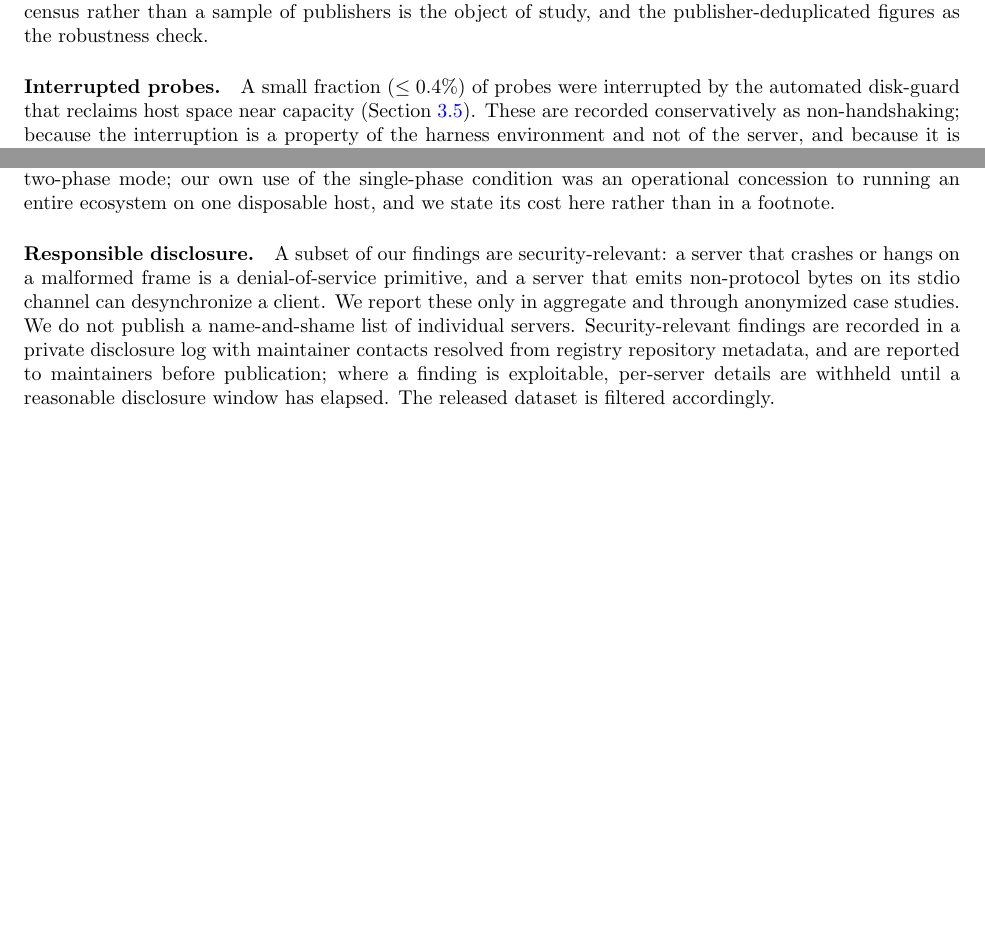
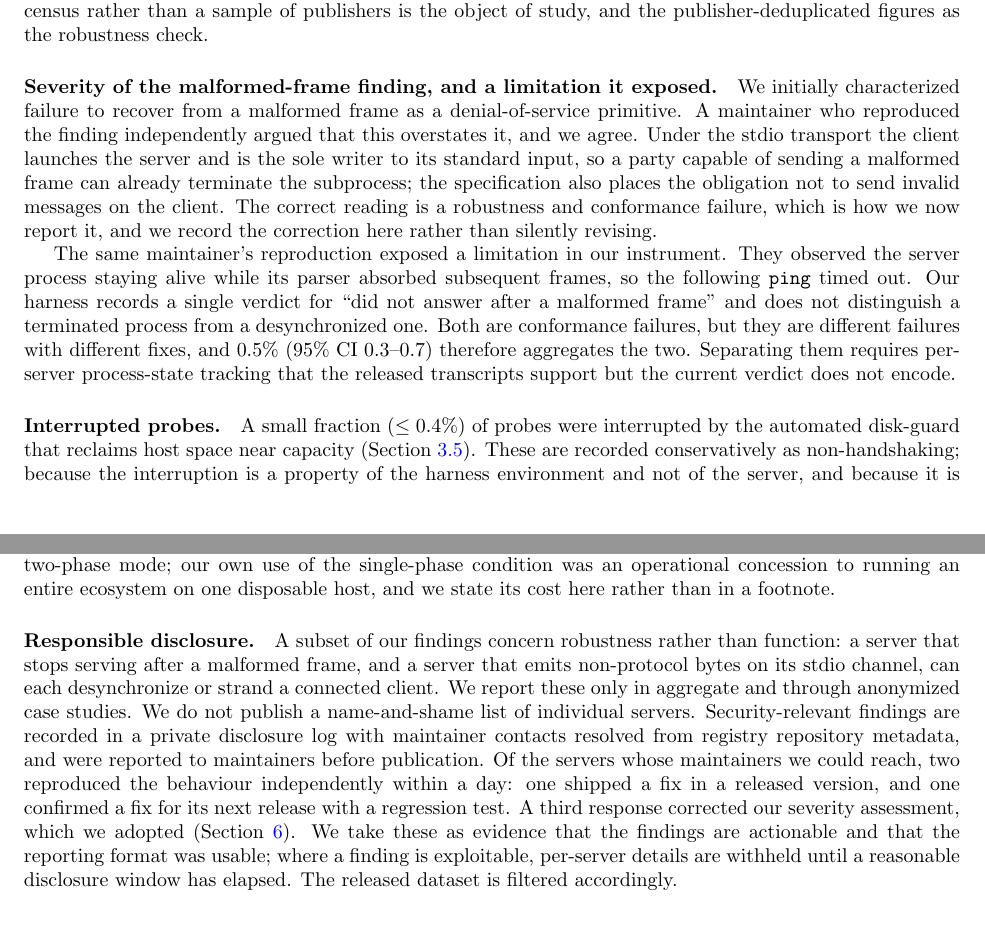
Before and after one commit to Ahmad-Faraj/mcp-conformance, a LaTeX paper (paper/main.tex, which reads paper/sections/ethics.tex, paper/sections/threats.tex): two parts of pages 12 and 13 of 15, joined at a grey line, cut so that both start at the same text, the shorter picture padded with empty space. Compiled offline with pdfLaTeX.

Commit message:
Correct the malformed-frame severity after maintainer pushback
Two maintainers reproduced the malformed-frame finding within a day of disclosure.
One shipped a fix (cities2-mcp 0.2.6); one confirmed a fix plus a CI regression test
for its next release. The first also disputed the severity, correctly.

We had called failure to recover from a malformed frame a denial-of-service
primitive. Under stdio the client launches the server and is the sole writer to its
stdin, so a party able to send a malformed frame can already terminate the
subprocess, and the specification places the obligation not to send invalid messages
on the client. It is a robustness and conformance failure, not a security one. The
abstract, intro, results and ethics sections now say so.

Their reproduction also exposed a limitation in the harness: they observed the process
surviving while its parser absorbed later frames, so the next ping timed out, whereas
our verdict does not distinguish a dead process from a desynchronised one. Both are
conformance failures with different fixes. Recorded in threats to validity.

Ethics now reports the disclosure outcomes, which are evidence the findings are
actionable rather than merely counted.

```diff
--- a/paper/sections/ethics.tex
+++ b/paper/sections/ethics.tex
@@ -39,13 +39,18 @@ concession to running an entire ecosystem on one disposable host, and we state i
 cost here rather than in a footnote.
 
 \paragraph{Responsible disclosure.}
-A subset of our findings are security-relevant: a server that crashes or hangs on a
-malformed frame is a denial-of-service primitive, and a server that emits
-non-protocol bytes on its stdio channel can desynchronize a client. We report these
+A subset of our findings concern robustness rather than function: a server that stops
+serving after a malformed frame, and a server that emits non-protocol bytes on its
+stdio channel, can each desynchronize or strand a connected client. We report these
 only in aggregate and through anonymized case studies. We do not publish a
 name-and-shame list of individual servers. Security-relevant findings are recorded
 in a private disclosure log with maintainer contacts resolved from registry
-repository metadata, and are reported to maintainers before publication; where a
+repository metadata, and were reported to maintainers before publication. Of the
+servers whose maintainers we could reach, two reproduced the behaviour independently
+within a day: one shipped a fix in a released version, and one confirmed a fix for its
+next release with a regression test. A third response corrected our severity
+assessment, which we adopted (Section~\ref{sec:threats}). We take these as evidence
+that the findings are actionable and that the reporting format was usable; where a
 finding is exploitable, per-server details are withheld until a reasonable
 disclosure window has elapsed. The released dataset is filtered accordingly.
 
--- a/paper/sections/threats.tex
+++ b/paper/sections/threats.tex
@@ -70,6 +70,25 @@ percentage points. We report the full-census figures as our primary result, beca
 census rather than a sample of publishers is the object of study, and the
 publisher-deduplicated figures as the robustness check.
 
+\paragraph{Severity of the malformed-frame finding, and a limitation it exposed.}
+We initially characterized failure to recover from a malformed frame as a
+denial-of-service primitive. A maintainer who reproduced the finding independently
+argued that this overstates it, and we agree. Under the stdio transport the client
+launches the server and is the sole writer to its standard input, so a party capable of
+sending a malformed frame can already terminate the subprocess; the specification also
+places the obligation not to send invalid messages on the client. The correct reading
+is a robustness and conformance failure, which is how we now report it, and we record
+the correction here rather than silently revising.
+
+The same maintainer's reproduction exposed a limitation in our instrument. They
+observed the server process staying alive while its parser absorbed subsequent frames,
+so the following \texttt{ping} timed out. Our harness records a single verdict for
+``did not answer after a malformed frame'' and does not distinguish a terminated
+process from a desynchronized one. Both are conformance failures, but they are
+different failures with different fixes, and \MalformedDiesRate{} therefore aggregates
+the two. Separating them requires per-server process-state tracking that the released
+transcripts support but the current verdict does not encode.
+
 \paragraph{Interrupted probes.}
 A small fraction ($\le 0.4\%$) of probes were interrupted by the automated disk-guard
 that reclaims host space near capacity (Section~\ref{sec:method-env}). These are
```
Also changed, not shown: paper/sections/intro.tex (+3 -2 lines), paper/sections/results.tex (+8 -2 lines).
